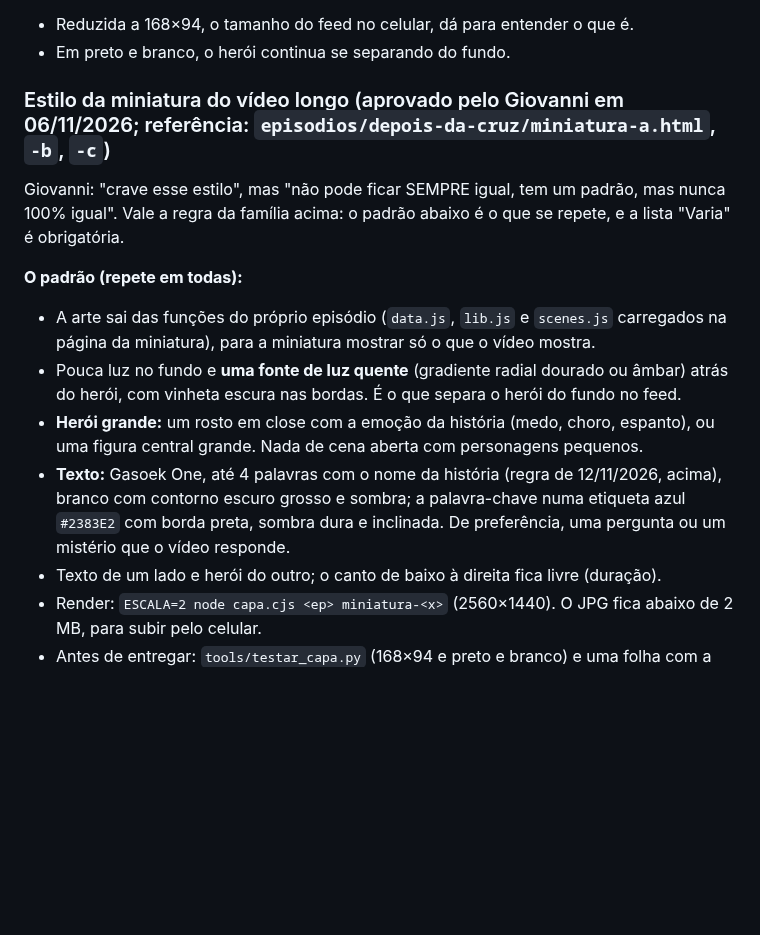
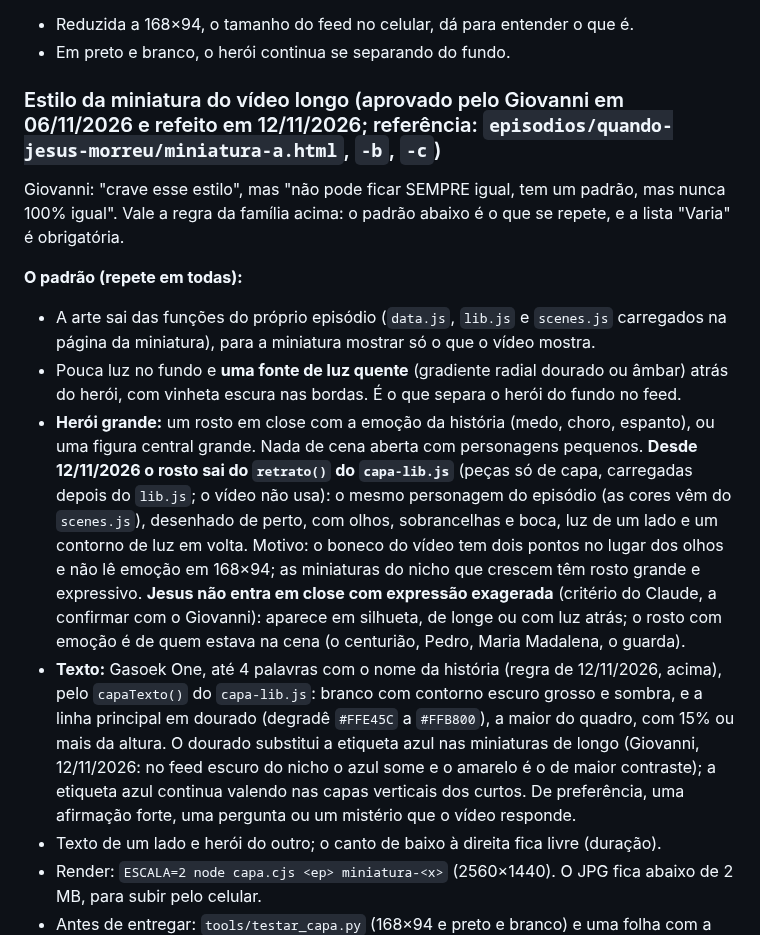
Before and after one commit to giovannicarvxlho/pregaai-videos, a Markdown page: AGENTS.md, the part around the change. GitHub-like rendering; blank space fills up the shorter version.

```diff
--- a/AGENTS.md
+++ b/AGENTS.md
@@ -128,15 +128,15 @@ Substitui o molde de 28/10 (fundo creme com raios, rosto com medo e seta em toda
 - Reduzida a 168×94, o tamanho do feed no celular, dá para entender o que é.
 - Em preto e branco, o herói continua se separando do fundo.
 
-### Estilo da miniatura do vídeo longo (aprovado pelo Giovanni em 06/11/2026; referência: `episodios/depois-da-cruz/miniatura-a.html`, `-b`, `-c`)
+### Estilo da miniatura do vídeo longo (aprovado pelo Giovanni em 06/11/2026 e refeito em 12/11/2026; referência: `episodios/quando-jesus-morreu/miniatura-a.html`, `-b`, `-c`)
 
 Giovanni: "crave esse estilo", mas "não pode ficar SEMPRE igual, tem um padrão, mas nunca 100% igual". Vale a regra da família acima: o padrão abaixo é o que se repete, e a lista "Varia" é obrigatória.
 
 **O padrão (repete em todas):**
 - A arte sai das funções do próprio episódio (`data.js`, `lib.js` e `scenes.js` carregados na página da miniatura), para a miniatura mostrar só o que o vídeo mostra.
 - Pouca luz no fundo e **uma fonte de luz quente** (gradiente radial dourado ou âmbar) atrás do herói, com vinheta escura nas bordas. É o que separa o herói do fundo no feed.
-- **Herói grande:** um rosto em close com a emoção da história (medo, choro, espanto), ou uma figura central grande. Nada de cena aberta com personagens pequenos.
-- **Texto:** Gasoek One, até 4 palavras com o nome da história (regra de 12/11/2026, acima), branco com contorno escuro grosso e sombra; a palavra-chave numa etiqueta azul `#2383E2` com borda preta, sombra dura e inclinada. De preferência, uma pergunta ou um mistério que o vídeo responde.
+- **Herói grande:** um rosto em close com a emoção da história (medo, choro, espanto), ou uma figura central grande. Nada de cena aberta com personagens pequenos. **Desde 12/11/2026 o rosto sai do `retrato()` do `capa-lib.js`** (peças só de capa, carregadas depois do `lib.js`; o vídeo não usa): o mesmo personagem do episódio (as cores vêm do `scenes.js`), desenhado de perto, com olhos, sobrancelhas e boca, luz de um lado e um contorno de luz em volta. Motivo: o boneco do vídeo tem dois pontos no lugar dos olhos e não lê emoção em 168×94; as miniaturas do nicho que crescem têm rosto grande e expressivo. **Jesus não entra em close com expressão exagerada** (critério do Claude, a confirmar com o Giovanni): aparece em silhueta, de longe ou com luz atrás; o rosto com emoção é de quem estava na cena (o centurião, Pedro, Maria Madalena, o guarda).
+- **Texto:** Gasoek One, até 4 palavras com o nome da história (regra de 12/11/2026, acima), pelo `capaTexto()` do `capa-lib.js`: branco com contorno escuro grosso e sombra, e a linha principal em dourado (degradê `#FFE45C` a `#FFB800`), a maior do quadro, com 15% ou mais da altura. O dourado substitui a etiqueta azul nas miniaturas de longo (Giovanni, 12/11/2026: no feed escuro do nicho o azul some e o amarelo é o de maior contraste); a etiqueta azul continua valendo nas capas verticais dos curtos. De preferência, uma afirmação forte, uma pergunta ou um mistério que o vídeo responde.
 - Texto de um lado e herói do outro; o canto de baixo à direita fica livre (duração).
 - Render: `ESCALA=2 node capa.cjs <ep> miniatura-<x>` (2560×1440). O JPG fica abaixo de 2 MB, para subir pelo celular.
 - Antes de entregar: `tools/testar_capa.py` (168×94 e preto e branco) e uma folha com a miniatura no meio de miniaturas do nicho na busca do YouTube, para ver se ela se destaca.
```
Also changed, not shown: episodios/quando-jesus-morreu/publicacao.md (+8 -4 lines), modelos/publicacao.md (+1 -1 lines).
